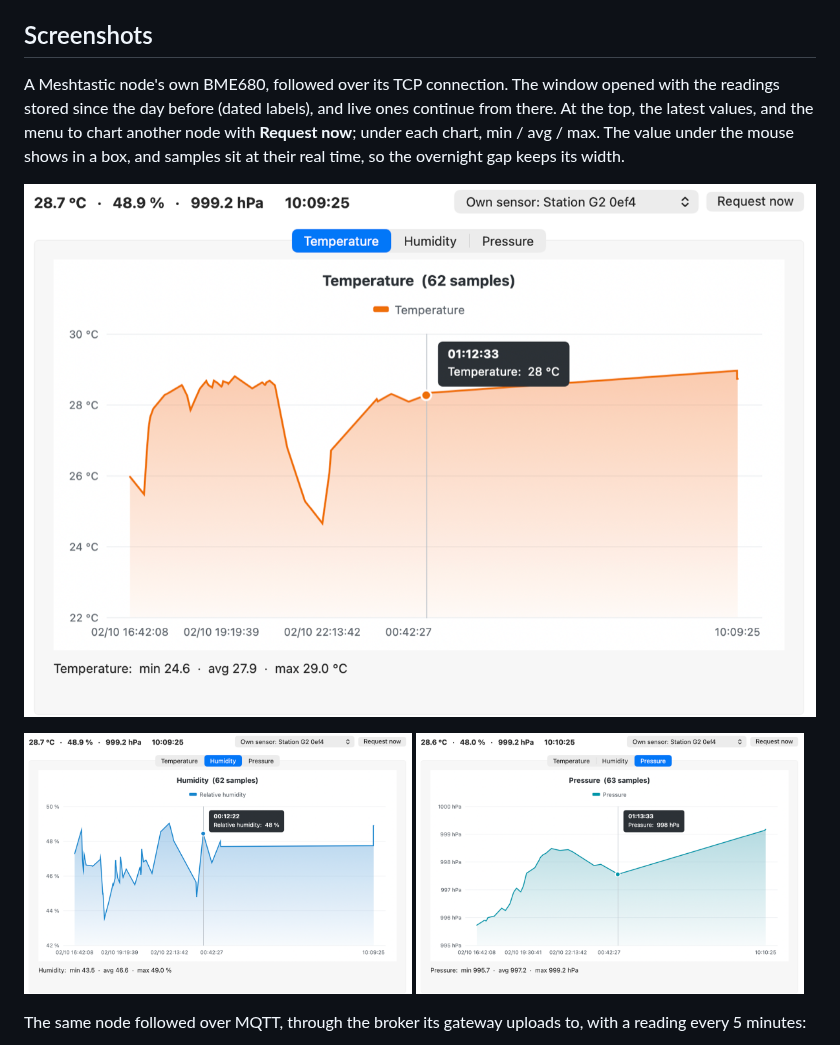
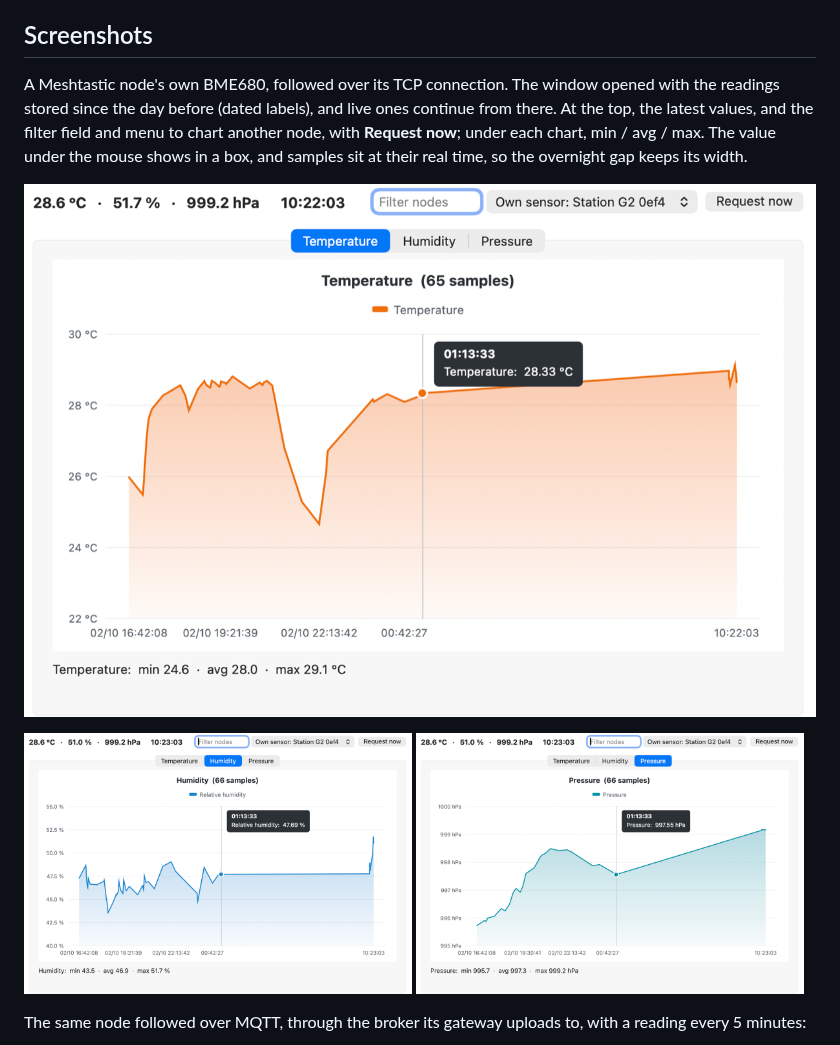
Before and after one commit to Kongduino/Sensor_Dashboard, a Markdown page: README.md, the part around the change. Drawn GitHub-style; pictures changed too: docs/screenshots/device-humidity.png, docs/screenshots/device-pressure.png, docs/screenshots/device-temperature.png.

Commit message:
README: device screenshots with the node filter and hover decimals
Cropped below the title bar.

Co-Authored-By: Claude Opus 5.5 <noreply@anthropic.com>

```diff
--- a/README.md
+++ b/README.md
@@ -12,7 +12,7 @@ There are no plugins, no Python and no external tools. The Meshtastic parts use
 
 ## Screenshots
 
-A Meshtastic node's own BME680, followed over its TCP connection. The window opened with the readings stored since the day before (dated labels), and live ones continue from there. At the top, the latest values, and the menu to chart another node with **Request now**; under each chart, min / avg / max. The value under the mouse shows in a box, and samples sit at their real time, so the overnight gap keeps its width.
+A Meshtastic node's own BME680, followed over its TCP connection. The window opened with the readings stored since the day before (dated labels), and live ones continue from there. At the top, the latest values, and the filter field and menu to chart another node, with **Request now**; under each chart, min / avg / max. The value under the mouse shows in a box, and samples sit at their real time, so the overnight gap keeps its width.
 
 ![Temperature chart of a Meshtastic node, with the hover box](docs/screenshots/device-temperature.png)
 
```
